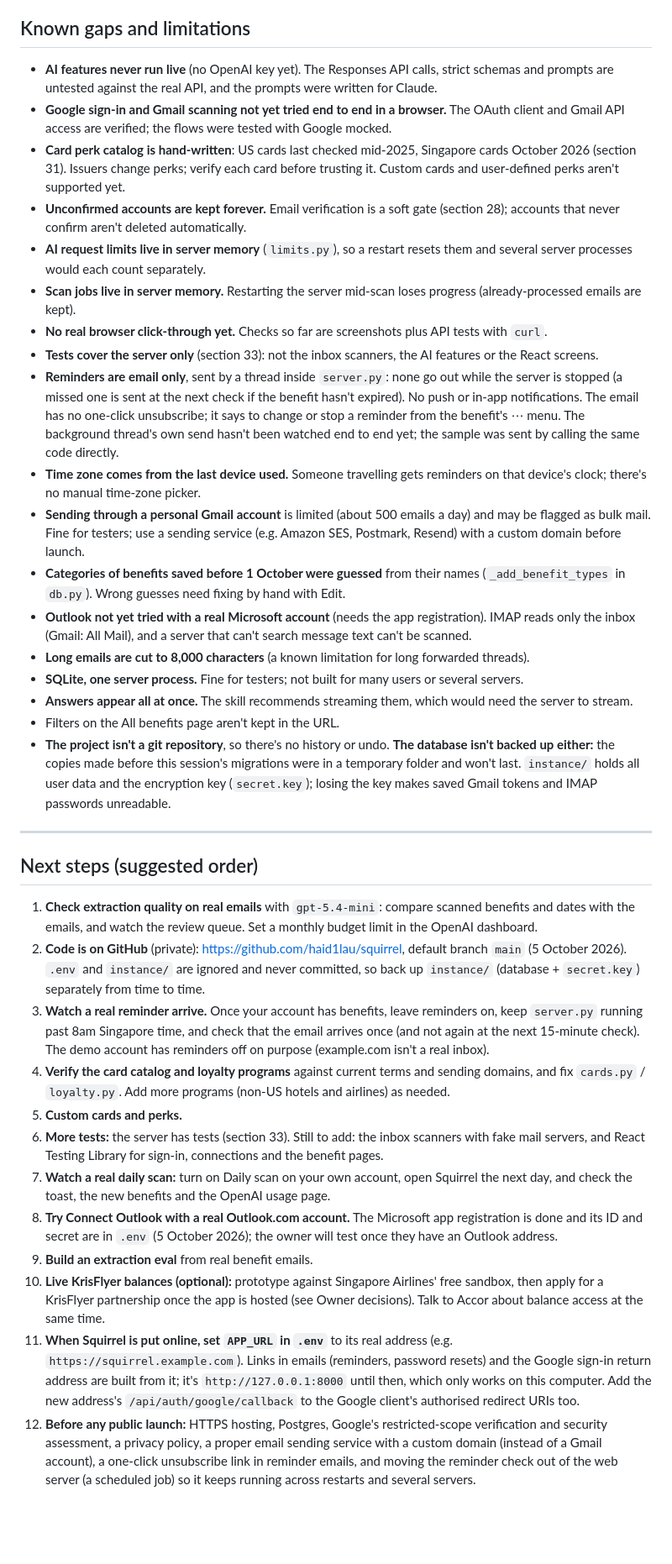
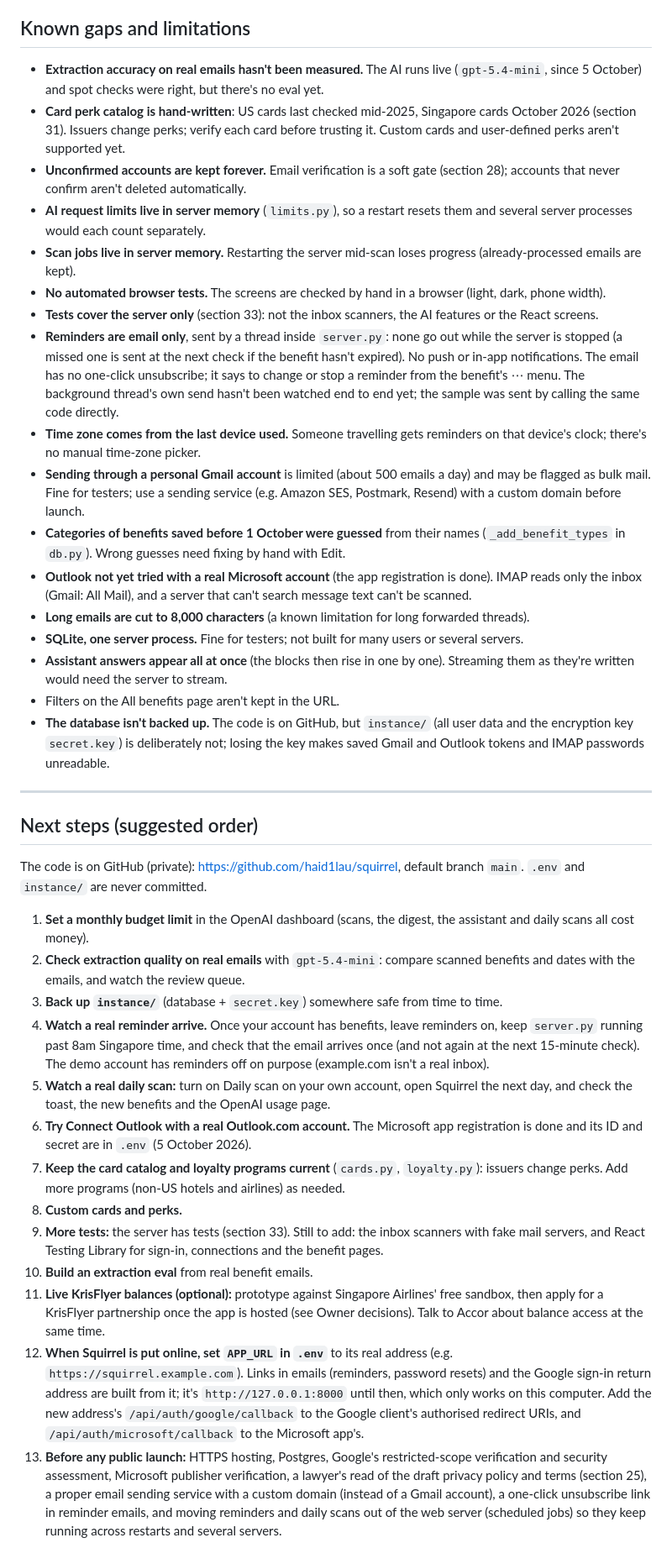
Before and after one commit to haid1lau/squirrel, a Markdown page: PROGRESS.md, the part around one of its changes. Shown at 84% size. Drawn GitHub-style; blank space fills up the shorter version.

Commit message:
Progress notes: bring known gaps, next steps and the UI log up to date
Drop gaps that are done (AI running live, Google tried end to end, the
project in git), reword the rest, and renumber next steps with the budget
limit and backups first. The UI log lists steps 11-15 with commits and
notes the assistant's answer format and the worktree-server pitfall.

Co-Authored-By: Claude Opus 5.5 <noreply@anthropic.com>

```diff
--- a/PROGRESS.md
+++ b/PROGRESS.md
@@ -576,38 +576,40 @@ Three limits on what reaches OpenAI, ready for the planned daily automatic scan.
 
 ## Known gaps and limitations
 
-- **AI features never run live** (no OpenAI key yet). The Responses API calls, strict schemas and prompts are untested against the real API, and the prompts were written for Claude.
-- **Google sign-in and Gmail scanning not yet tried end to end in a browser.** The OAuth client and Gmail API access are verified; the flows were tested with Google mocked.
+- **Extraction accuracy on real emails hasn't been measured.** The AI runs live (`gpt-5.4-mini`, since 5 October) and spot checks were right, but there's no eval yet.
 - **Card perk catalog is hand-written**: US cards last checked mid-2025, Singapore cards October 2026 (section 31). Issuers change perks; verify each card before trusting it. Custom cards and user-defined perks aren't supported yet.
 - **Unconfirmed accounts are kept forever.** Email verification is a soft gate (section 28); accounts that never confirm aren't deleted automatically.
 - **AI request limits live in server memory** (`limits.py`), so a restart resets them and several server processes would each count separately.
 - **Scan jobs live in server memory.** Restarting the server mid-scan loses progress (already-processed emails are kept).
-- **No real browser click-through yet.** Checks so far are screenshots plus API tests with `curl`.
+- **No automated browser tests.** The screens are checked by hand in a browser (light, dark, phone width).
 - **Tests cover the server only** (section 33): not the inbox scanners, the AI features or the React screens.
 - **Reminders are email only**, sent by a thread inside `server.py`: none go out while the server is stopped (a missed one is sent at the next check if the benefit hasn't expired). No push or in-app notifications. The email has no one-click unsubscribe; it says to change or stop a reminder from the benefit's ⋯ menu. The background thread's own send hasn't been watched end to end yet; the sample was sent by calling the same code directly.
 - **Time zone comes from the last device used.** Someone travelling gets reminders on that device's clock; there's no manual time-zone picker.
 - **Sending through a personal Gmail account** is limited (about 500 emails a day) and may be flagged as bulk mail. Fine for testers; use a sending service (e.g. Amazon SES, Postmark, Resend) with a custom domain before launch.
 - **Categories of benefits saved before 1 October were guessed** from their names (`_add_benefit_types` in `db.py`). Wrong guesses need fixing by hand with Edit.
-- **Outlook not yet tried with a real Microsoft account** (needs the app registration). IMAP reads only the inbox (Gmail: All Mail), and a server that can't search message text can't be scanned.
+- **Outlook not yet tried with a real Microsoft account** (the app registration is done). IMAP reads only the inbox (Gmail: All Mail), and a server that can't search message text can't be scanned.
 - **Long emails are cut to 8,000 characters** (a known limitation for long forwarded threads).
 - **SQLite, one server process.** Fine for testers; not built for many users or several servers.
-- **Answers appear all at once.** The skill recommends streaming them, which would need the server to stream.
+- **Assistant answers appear all at once** (the blocks then rise in one by one). Streaming them as they're written would need the server to stream.
 - Filters on the All benefits page aren't kept in the URL.
-- **The project isn't a git repository**, so there's no history or undo. **The database isn't backed up either:** the copies made before this session's migrations were in a temporary folder and won't last. `instance/` holds all user data and the encryption key (`secret.key`); losing the key makes saved Gmail tokens and IMAP passwords unreadable.
+- **The database isn't backed up.** The code is on GitHub, but `instance/` (all user data and the encryption key `secret.key`) is deliberately not; losing the key makes saved Gmail and Outlook tokens and IMAP passwords unreadable.
 
 ---
 
 ## Next steps (suggested order)
 
-1. **Check extraction quality on real emails** with `gpt-5.4-mini`: compare scanned benefits and dates with the emails, and watch the review queue. Set a monthly budget limit in the OpenAI dashboard.
-2. **Code is on GitHub** (private): https://github.com/haid1lau/squirrel, default branch `main` (5 October 2026). `.env` and `instance/` are ignored and never committed, so back up `instance/` (database + `secret.key`) separately from time to time.
-3. **Watch a real reminder arrive.** Once your account has benefits, leave reminders on, keep `server.py` running past 8am Singapore time, and check that the email arrives once (and not again at the next 15-minute check). The demo account has reminders off on purpose (example.com isn't a real inbox).
-4. **Verify the card catalog and loyalty programs** against current terms and sending domains, and fix `cards.py` / `loyalty.py`. Add more programs (non-US hotels and airlines) as needed.
-5. **Custom cards and perks.**
-6. **More tests:** the server has tests (section 33). Still to add: the inbox scanners with fake mail servers, and React Testing Library for sign-in, connections and the benefit pages.
-7. **Watch a real daily scan:** turn on Daily scan on your own account, open Squirrel the next day, and check the toast, the new benefits and the OpenAI usage page.
-8. **Try Connect Outlook with a real Outlook.com account.** The Microsoft app registration is done and its ID and secret are in `.env` (5 October 2026); the owner will test once they have an Outlook address.
-9. **Build an extraction eval** from real benefit emails.
-10. **Live KrisFlyer balances (optional):** prototype against Singapore Airlines' free sandbox, then apply for a KrisFlyer partnership once the app is hosted (see Owner decisions). Talk to Accor about balance access at the same time.
-11. **When Squirrel is put online, set `APP_URL` in `.env`** to its real address (e.g. `https://squirrel.example.com`). Links in emails (reminders, password resets) and the Google sign-in return address are built from it; it's `http://127.0.0.1:8000` until then, which only works on this computer. Add the new address's `/api/auth/google/callback` to the Google client's authorised redirect URIs too.
-12. **Before any public launch:** HTTPS hosting, Postgres, Google's restricted-scope verification and security assessment, a privacy policy, a proper email sending service with a custom domain (instead of a Gmail account), a one-click unsubscribe link in reminder emails, and moving the reminder check out of the web server (a scheduled job) so it keeps running across restarts and several servers.
+The code is on GitHub (private): https://github.com/haid1lau/squirrel, default branch `main`. `.env` and `instance/` are never committed.
+
+1. **Set a monthly budget limit** in the OpenAI dashboard (scans, the digest, the assistant and daily scans all cost money).
+2. **Check extraction quality on real emails** with `gpt-5.4-mini`: compare scanned benefits and dates with the emails, and watch the review queue.
+3. **Back up `instance/`** (database + `secret.key`) somewhere safe from time to time.
+4. **Watch a real reminder arrive.** Once your account has benefits, leave reminders on, keep `server.py` running past 8am Singapore time, and check that the email arrives once (and not again at the next 15-minute check). The demo account has reminders off on purpose (example.com isn't a real inbox).
+5. **Watch a real daily scan:** turn on Daily scan on your own account, open Squirrel the next day, and check the toast, the new benefits and the OpenAI usage page.
+6. **Try Connect Outlook with a real Outlook.com account.** The Microsoft app registration is done and its ID and secret are in `.env` (5 October 2026).
+7. **Keep the card catalog and loyalty programs current** (`cards.py`, `loyalty.py`): issuers change perks. Add more programs (non-US hotels and airlines) as needed.
+8. **Custom cards and perks.**
+9. **More tests:** the server has tests (section 33). Still to add: the inbox scanners with fake mail servers, and React Testing Library for sign-in, connections and the benefit pages.
+10. **Build an extraction eval** from real benefit emails.
+11. **Live KrisFlyer balances (optional):** prototype against Singapore Airlines' free sandbox, then apply for a KrisFlyer partnership once the app is hosted (see Owner decisions). Talk to Accor about balance access at the same time.
+12. **When Squirrel is put online, set `APP_URL` in `.env`** to its real address (e.g. `https://squirrel.example.com`). Links in emails (reminders, password resets) and the Google sign-in return address are built from it; it's `http://127.0.0.1:8000` until then, which only works on this computer. Add the new address's `/api/auth/google/callback` to the Google client's authorised redirect URIs, and `/api/auth/microsoft/callback` to the Microsoft app's.
+13. **Before any public launch:** HTTPS hosting, Postgres, Google's restricted-scope verification and security assessment, Microsoft publisher verification, a lawyer's read of the draft privacy policy and terms (section 25), a proper email sending service with a custom domain (instead of a Gmail account), a one-click unsubscribe link in reminder emails, and moving reminders and daily scans out of the web server (scheduled jobs) so they keep running across restarts and several servers.
```
Also changed, not shown: other parts of PROGRESS.md (+2 -2 lines), squirrel-progress.md (+8 -4 lines).
